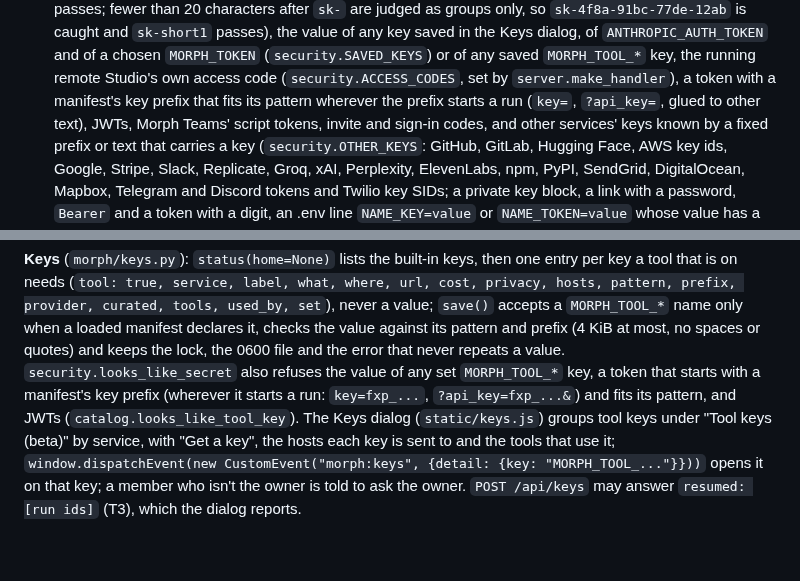
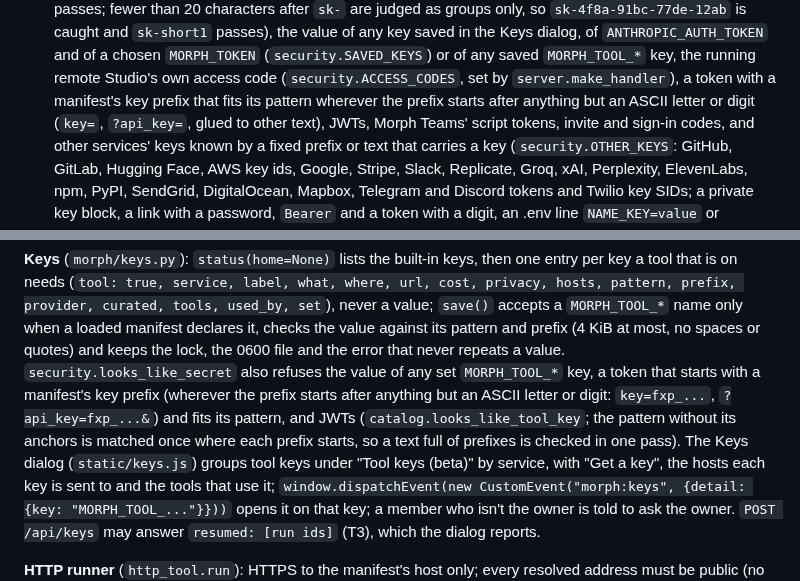
Before and after one commit to jim4226/A16z_Hackathon, a Markdown page: docs/internal/RELEASE_CONTRACTS.md, 2 parts joined by grey strips. Rendered like a GitHub page; blank space fills up the shorter version.

Commit message:
Contracts: where a tool key's prefix may start, and the one-pass scan
Sections 9 and 15 said a tool key is found wherever its prefix "starts a run";
the code finds it wherever the prefix starts after anything but an ASCII letter
or digit (key=fxp_..., ?api_key=fxp_..., glued to other text), and since
c07630f matches the manifest's pattern once where each prefix starts. The
sentences now say so.

Co-Authored-By: Claude Opus 5.5 <noreply@anthropic.com>
Claude-Session: https://claude.ai/code/session_019pzXz3e7KdUtoZFx4mrtrs

```diff
--- a/docs/internal/RELEASE_CONTRACTS.md
+++ b/docs/internal/RELEASE_CONTRACTS.md
@@ -699,7 +699,8 @@ members; a member can hold several.
   the value of any key saved in the Keys dialog, of `ANTHROPIC_AUTH_TOKEN` and of a chosen `MORPH_TOKEN`
   (`security.SAVED_KEYS`) or of any saved `MORPH_TOOL_*` key, the running remote Studio's own access code
   (`security.ACCESS_CODES`, set by `server.make_handler`), a token with a manifest's key prefix that fits its pattern
-  wherever the prefix starts a run (`key=`, `?api_key=`, glued to other text), JWTs, Morph Teams' script tokens, invite
+  wherever the prefix starts after anything but an ASCII letter or digit (`key=`, `?api_key=`, glued to other text),
+  JWTs, Morph Teams' script tokens, invite
   and sign-in codes, and other services' keys known by a fixed prefix or text that carries a key (`security.OTHER_KEYS`:
   GitHub, GitLab, Hugging Face, AWS key ids, Google, Stripe, Slack, Replicate, Groq, xAI, Perplexity, ElevenLabs, npm,
   PyPI, SendGrid, DigitalOcean, Mapbox, Telegram and Discord tokens and Twilio key SIDs; a private key block, a link
@@ -1046,8 +1047,9 @@ interrupted; a first turn whose account refuses server-side fallbacks continues
 used_by, set`), never a value; `save()` accepts a `MORPH_TOOL_*` name only when a loaded manifest declares it, checks the
 value against its pattern and prefix (4 KiB at most, no spaces or quotes) and keeps the lock, the 0600 file and the
 error that never repeats a value. `security.looks_like_secret` also refuses the value of any set `MORPH_TOOL_*` key, a
-token that starts with a manifest's key prefix (wherever it starts a run: `key=fxp_...`, `?api_key=fxp_...&`) and fits
-its pattern, and JWTs (`catalog.looks_like_tool_key`). The Keys dialog
+token that starts with a manifest's key prefix (wherever the prefix starts after anything but an ASCII letter or digit:
+`key=fxp_...`, `?api_key=fxp_...&`) and fits its pattern, and JWTs (`catalog.looks_like_tool_key`; the pattern without
+its anchors is matched once where each prefix starts, so a text full of prefixes is checked in one pass). The Keys dialog
 (`static/keys.js`) groups tool keys under "Tool keys (beta)" by service, with "Get a key", the hosts each key is sent to
 and the tools that use it; `window.dispatchEvent(new CustomEvent("morph:keys", {detail: {key: "MORPH_TOOL_..."}}))` opens
 it on that key; a member who isn't the owner is told to ask the owner. `POST /api/keys` may answer `resumed: [run ids]`
```
